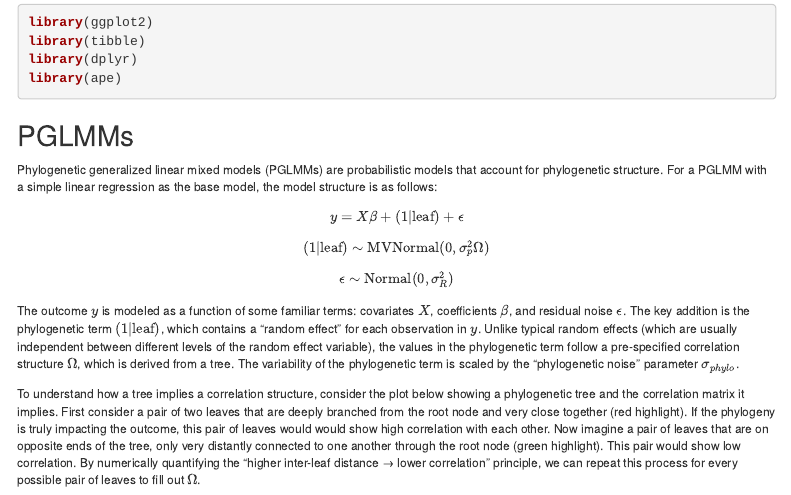
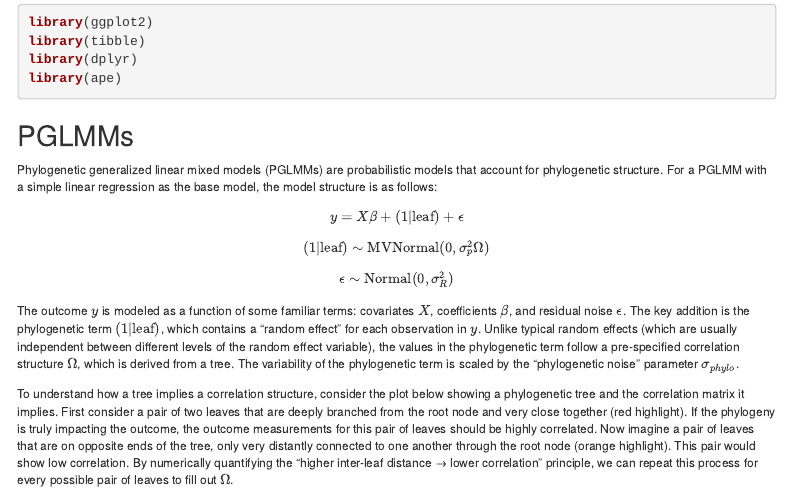
Before and after one commit to biobakery/anpan, an R Markdown document (vignettes/anpan_tutorial.Rmd): the page in a window 1100 px wide, from 590 px down. Rendered offline with R 4.5, knitr and Pandoc, with nearby package versions; some code elsewhere in the file could not run offline; menus at the side of the page are left out; common packages that the code uses without loading them are loaded.

Commit message:
language

````diff
--- a/vignettes/anpan_tutorial.Rmd
+++ b/vignettes/anpan_tutorial.Rmd
@@ -88,7 +88,7 @@ $$\epsilon \sim \text{Normal}(0, σ_R^2)$$
 
 The outcome $y$ is modeled as a function of some familiar terms: covariates $X$, coefficients $\beta$, and residual noise $\epsilon$. The key addition is the phylogenetic term $(1|\text{leaf})$, which contains a "random effect" for each observation in $y$. Unlike typical random effects (which are usually independent between different levels of the random effect variable), the values in the phylogenetic term follow a pre-specified correlation structure $\Omega$, which is derived from a tree. The variability of the phylogenetic term is scaled by the "phylogenetic noise" parameter $\sigma_{phylo}$.
 
-To understand how a tree implies a correlation structure, consider the plot below showing a phylogenetic tree and the correlation matrix it implies. First consider a pair of two leaves that are deeply branched from the root node and very close together (red highlight). If the phylogeny is truly impacting the outcome, this pair of leaves would would show high correlation with each other. Now imagine a pair of leaves that are on opposite ends of the tree, only very distantly connected to one another through the root node (green highlight). This pair would show low correlation. By numerically quantifying the "higher inter-leaf distance → lower correlation" principle, we can repeat this process for every possible pair of leaves to fill out $\Omega$.
+To understand how a tree implies a correlation structure, consider the plot below showing a phylogenetic tree and the correlation matrix it implies. First consider a pair of two leaves that are deeply branched from the root node and very close together (red highlight). If the phylogeny is truly impacting the outcome, the outcome measurements for this pair of leaves should be highly correlated. Now imagine a pair of leaves that are on opposite ends of the tree, only very distantly connected to one another through the root node (orange highlight). This pair would show low correlation. By numerically quantifying the "higher inter-leaf distance → lower correlation" principle, we can repeat this process for every possible pair of leaves to fill out $\Omega$.
 
 ```{r echo=FALSE}
 knitr::include_graphics("leaf_pairs.PNG")
````
